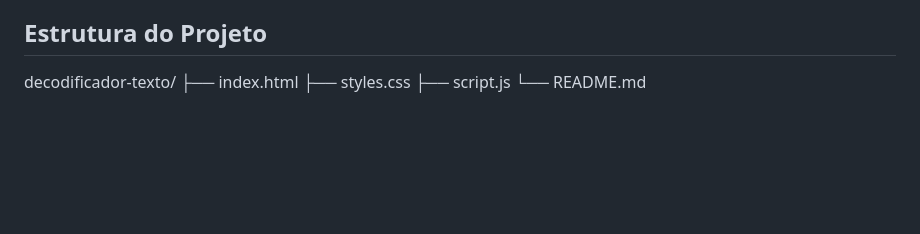
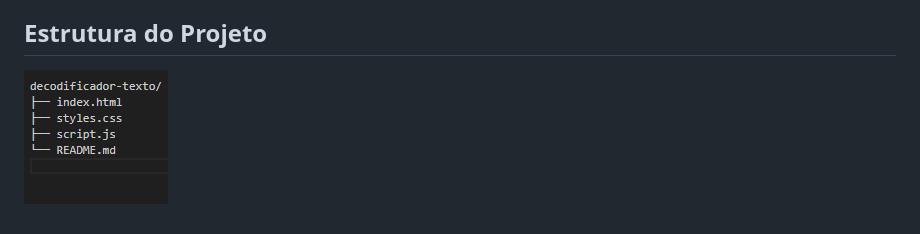
Before and after one commit to LVMdS/word-encryptor-and-decryptor, a Markdown page: README.md, the part around the change. GitHub-like rendering; pictures changed too: est-dec.png (added); blank space fills up the shorter version.

```diff
--- a/README.md
+++ b/README.md
@@ -28,8 +28,4 @@ O projeto foi desenvolvido com HTML, CSS e JavaScript.
 
 ## Estrutura do Projeto
 
-decodificador-texto/
-├── index.html
-├── styles.css
-├── script.js
-└── README.md
+![alt text](est-dec.png)
```
